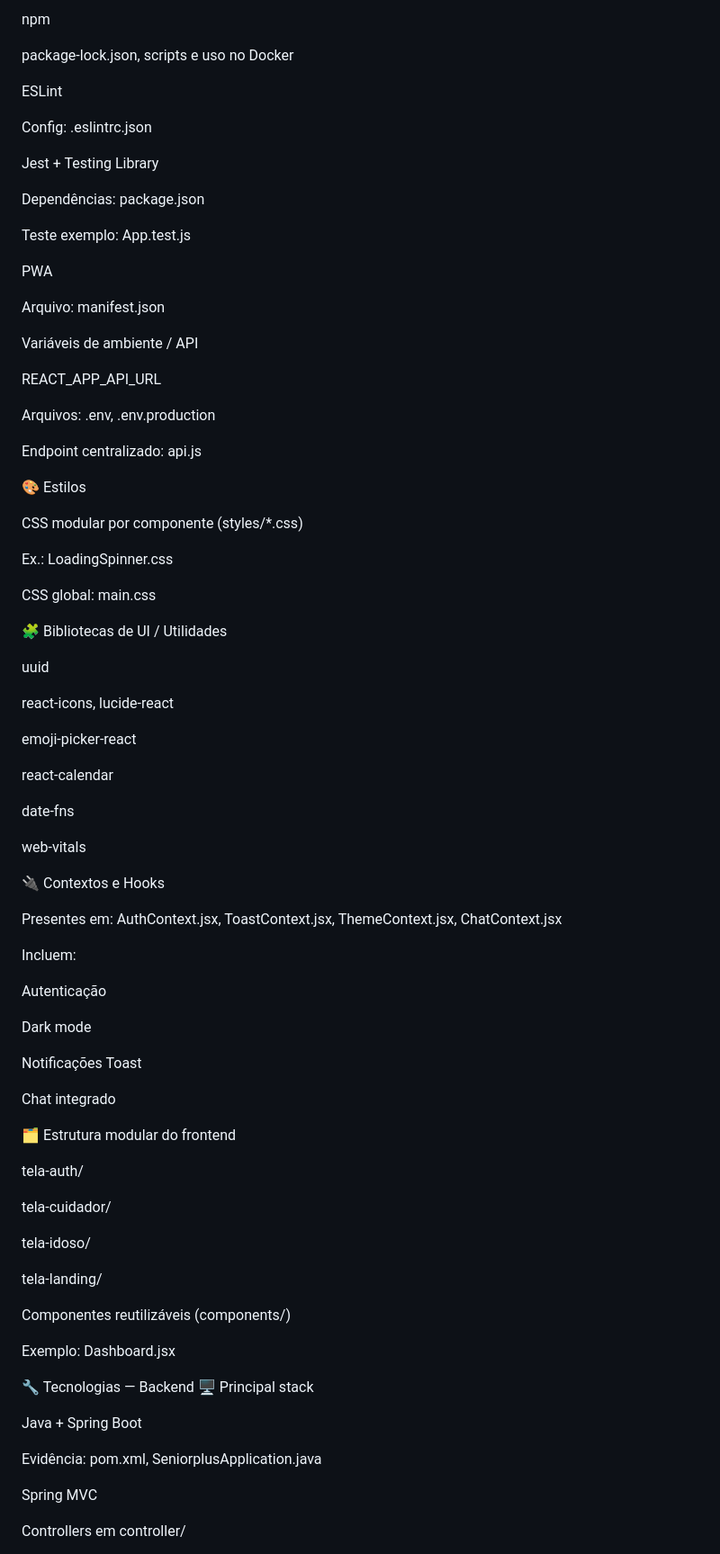
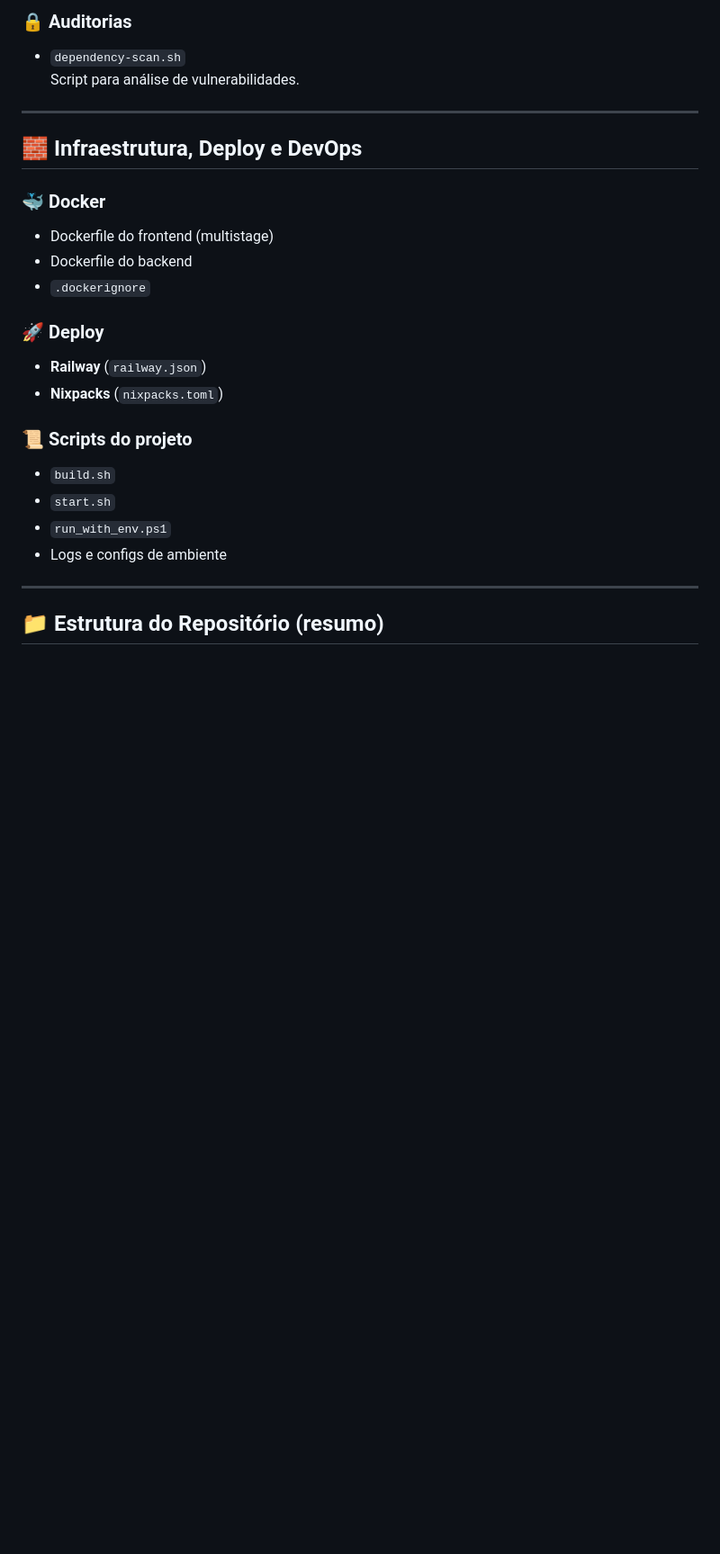
Before and after one commit to PedroLacerda1/SeniorPlus-Railway, a Markdown page: README.md, the part around one of its changes. Shown at 90% size. GitHub-like rendering; blank space fills up the shorter version.

```diff
--- a/README.md
+++ b/README.md
@@ -70,88 +145,28 @@ Evidência: Dockerfile
 
-npm
+### 🔒 Auditorias
+- `dependency-scan.sh`
+  Script para análise de vulnerabilidades.
 
-package-lock.json, scripts e uso no Docker
+---
 
-ESLint
+## 🧱 Infraestrutura, Deploy e DevOps
 
-Config: .eslintrc.json
+### 🐳 Docker
+- Dockerfile do frontend (multistage)
+- Dockerfile do backend
+- `.dockerignore`
 
-Jest + Testing Library
+### 🚀 Deploy
+- **Railway** (`railway.json`)
+- **Nixpacks** (`nixpacks.toml`)
 
-Dependências: package.json
+### 📜 Scripts do projeto
+- `build.sh`
+- `start.sh`
+- `run_with_env.ps1`
+- Logs e configs de ambiente
 
-Teste exemplo: App.test.js
+---
 
-PWA
+## 📁 Estrutura do Repositório (resumo)
 
-Arquivo: manifest.json
-
-Variáveis de ambiente / API
-
-REACT_APP_API_URL
-
-Arquivos: .env, .env.production
-
-Endpoint centralizado: api.js
-
-🎨 Estilos
-
-CSS modular por componente (styles/*.css)
-
-Ex.: LoadingSpinner.css
-
-CSS global: main.css
-
-🧩 Bibliotecas de UI / Utilidades
-
-uuid
-
-react-icons, lucide-react
-
-emoji-picker-react
-
-react-calendar
-
-date-fns
-
-web-vitals
-
-🔌 Contextos e Hooks
-
-Presentes em: AuthContext.jsx, ToastContext.jsx, ThemeContext.jsx, ChatContext.jsx
-
-Incluem:
-
-Autenticação
-
-Dark mode
-
-Notificações Toast
-
-Chat integrado
-
-🗂 Estrutura modular do frontend
-
-tela-auth/
-
-tela-cuidador/
-
-tela-idoso/
-
-tela-landing/
-
-Componentes reutilizáveis (components/)
-
-Exemplo: Dashboard.jsx
-
-🔧 Tecnologias — Backend
-🖥 Principal stack
-
-Java + Spring Boot
-
-Evidência: pom.xml, SeniorplusApplication.java
-
-Spring MVC
-
-Controllers em controller/
-
```
Also changed, not shown: other parts of README.md (+126 -142 lines).
